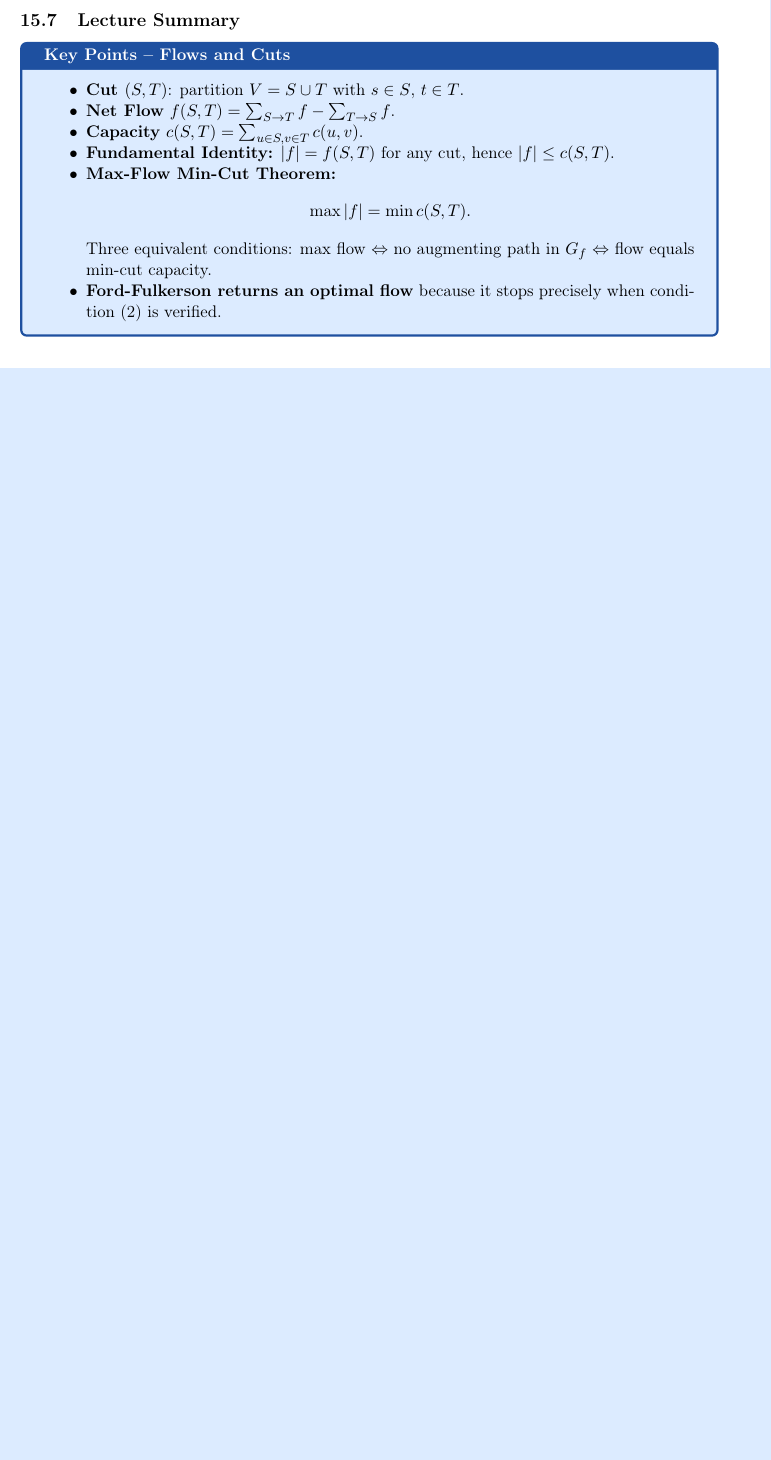
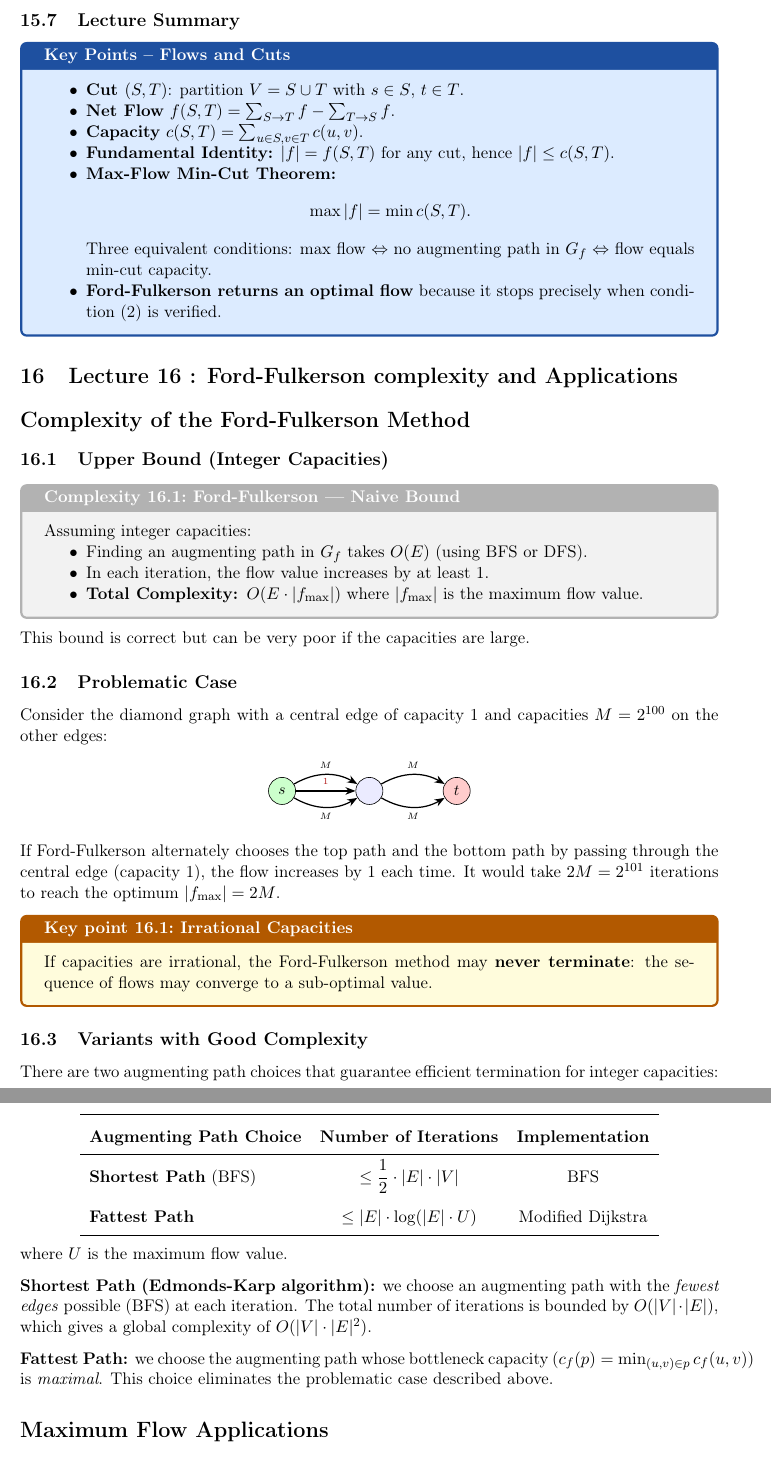
Before and after one commit to Lvuilleum/Algorithm-I, a LaTeX document (main.tex, which reads Lecture/Lecture16.tex): part of page 48 of 48 before the commit and two parts of pages 48 and 49 of 50 after it, the two joined at a grey line, cut so that both start at the same text, the shorter picture padded with empty space. Compiled offline with pdfLaTeX.

Commit message:
Add of lecture 16 to the script

```diff
--- /dev/null
+++ b/Lecture/Lecture16.tex
@@ -0,0 +1,85 @@
+% ══════════════════════════════════════════════════════════════════════════════
+% Lecture 16: Ford-Fulkerson Complexity and Applications
+% ══════════════════════════════════════════════════════════════════════════════
+
+% ══════════════════════════════════════════════════════════════════════════════
+\section*{Complexity of the Ford-Fulkerson Method}
+\addcontentsline{toc}{subsection}{Ford-Fulkerson Complexity}
+% ══════════════════════════════════════════════════════════════════════════════
+
+% ─────────────────────────────────────────────────────────────────────────────
+\subsection{Upper Bound (Integer Capacities)}
+
+\begin{complexity}{Ford-Fulkerson — Naive Bound}{ffnaive}
+Assuming integer capacities:
+\begin{itemize}[noitemsep]
+  \item Finding an augmenting path in $G_f$ takes $O(E)$ (using BFS or DFS).
+  \item In each iteration, the flow value increases by at least 1.
+  \item \textbf{Total Complexity: $O(E \cdot |f_{\max}|)$} where $|f_{\max}|$ is the
+        maximum flow value.
+\end{itemize}
+\end{complexity}
+
+This bound is correct but can be very poor if the capacities are large.
+
+% ─────────────────────────────────────────────────────────────────────────────
+\subsection{Problematic Case}
+
+Consider the diamond graph with a central edge of capacity 1 and
+capacities $M = 2^{100}$ on the other edges:
+
+\begin{center}
+\begin{tikzpicture}[font=\small, >=Stealth,
+    node/.style={circle, draw, fill=blue!8, minimum size=0.62cm, inner sep=1pt}]
+  \node[node, fill=green!20] (s)  at (0, 1)   {$s$};
+  \node[node]                (m)  at (2, 1)   {};
+  \node[node, fill=red!20]   (t)  at (4, 1)   {$t$};
+  \draw[->, thick] (s) to[bend left=30]  node[above,font=\tiny]{$M$}   (m);
+  \draw[->, thick] (s) to[bend right=30] node[below,font=\tiny]{$M$}   (m);
+  \draw[->, thick] (m) to[bend left=30]  node[above,font=\tiny]{$M$}   (t);
+  \draw[->, thick] (m) to[bend right=30] node[below,font=\tiny]{$M$}   (t);
+  \draw[->, thick] (s) -- node[above,font=\tiny,keyred]{$1$}            (m);
+\end{tikzpicture}
+\end{center}
+
+If Ford-Fulkerson alternately chooses the top path and the bottom path
+by passing through the central edge (capacity 1), the flow increases by 1
+each time. It would take $2M = 2^{101}$ iterations to reach the optimum $|f_{\max}| = 2M$.
+
+\begin{remark}{Irrational Capacities}{irrational}
+If capacities are irrational, the Ford-Fulkerson method may
+\textbf{never terminate}: the sequence of flows may converge to a
+sub-optimal value.
+\end{remark}
+
+% ─────────────────────────────────────────────────────────────────────────────
+\subsection{Variants with Good Complexity}
+
+There are two augmenting path choices that guarantee efficient
+termination for integer capacities:
+
+\begin{center}
+\renewcommand{\arraystretch}{1.5}
+\begin{tabular}{lcc}
+\toprule
+\textbf{Augmenting Path Choice} & \textbf{Number of Iterations} & \textbf{Implementation} \\
+\midrule
+\textbf{Shortest Path} (BFS) & $\le \dfrac{1}{2} \cdot |E| \cdot |V|$ & BFS \\[6pt]
+\textbf{Fattest Path} & $\le |E| \cdot \log(|E| \cdot U)$ & Modified Dijkstra \\
+\bottomrule
+\end{tabular}
+\end{center}
+
+where $U$ is the maximum flow value.
+
+\textbf{Shortest Path (Edmonds-Karp algorithm):} we choose an augmenting
+path with the \emph{fewest edges} possible (BFS) at each iteration.
+The total number of iterations is bounded by $O(|V| \cdot |E|)$, which
+gives a global complexity of $O(|V| \cdot |E|^2)$.
+
+\textbf{Fattest Path:} we choose the augmenting path whose
+bottleneck capacity ($c_f(p) = \min_{(u,v)\in p} c_f(u,v)$) is
+\emph{maximal}. This choice eliminates the problematic case described above.
+
+% ══════════════════════════════════════════════════════════════════════════════
+\section*{Maximum Flow Applications}
--- a/main.tex
+++ b/main.tex
@@ -128,4 +128,7 @@
 \section{Lecture 15 : Flots et Coupes – Max-Flow Min-Cut}
 \input{Lecture/Lecture15}
 
+\section{Lecture 16 : Ford-Fulkerson complexity and Applications}
+\input{Lecture/Lecture16}
+
 \end{document}
```
Also changed, not shown: Lecture/Lecture16.tex (139 more changed lines).
